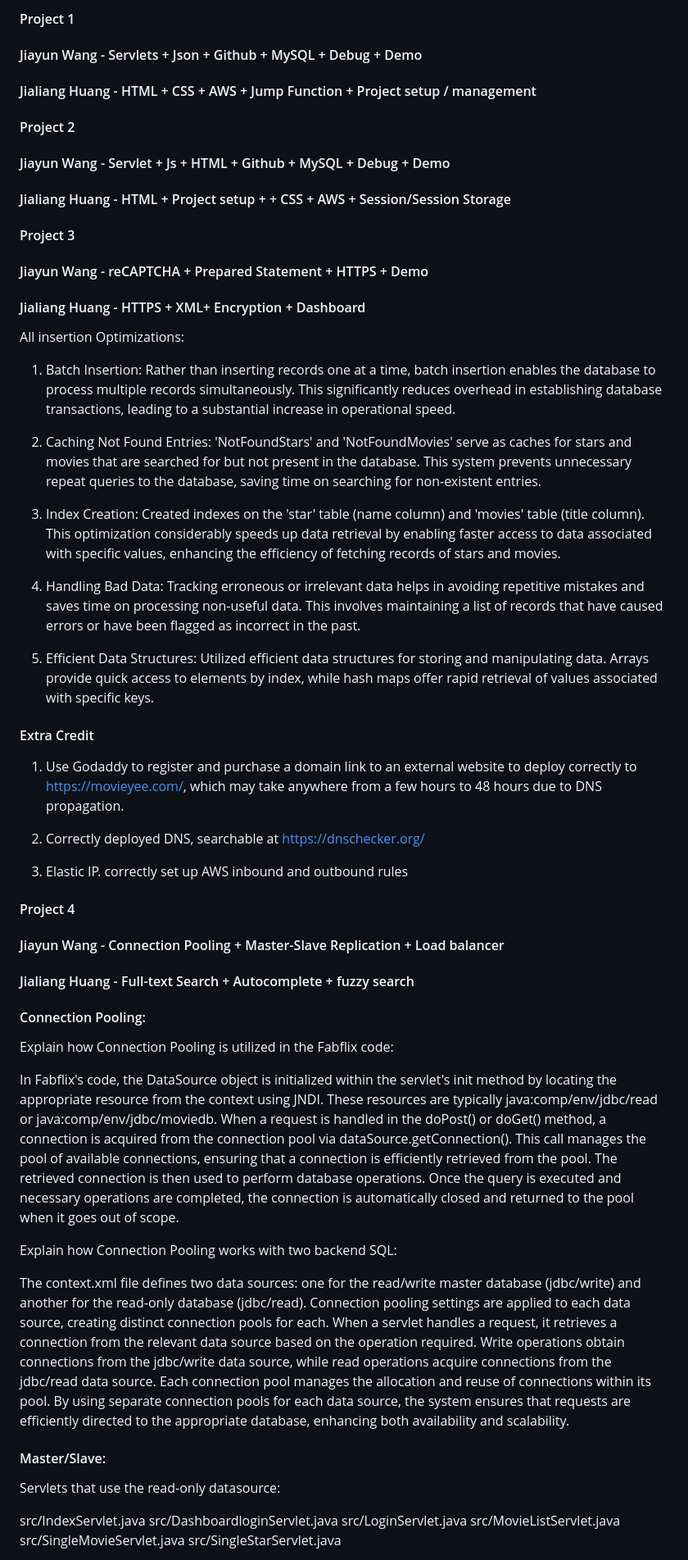
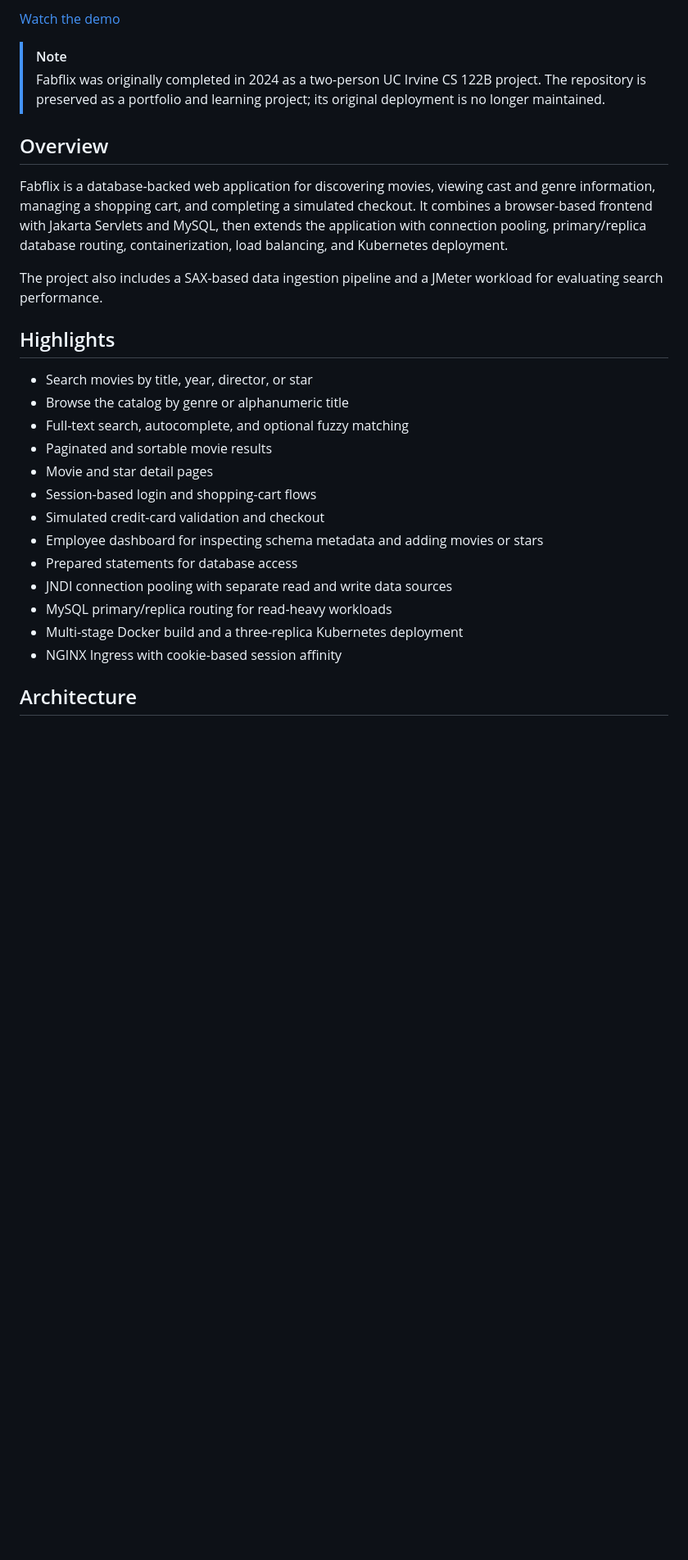
Before and after one commit to WILLYYDS/CS122B, a Markdown page: README.md, the part around one of its changes. Shown at 82% size. Drawn GitHub-style; blank space fills up the shorter version.

Commit message:
Rewrite README for portfolio presentation

```diff
--- a/README.md
+++ b/README.md
@@ -9,54 +10,30 @@
 
-#### Project 1
-#### Jiayun Wang - Servlets + Json + Github + MySQL + Debug + Demo
-#### Jialiang Huang - HTML + CSS + AWS + Jump Function + Project setup / management
+[Watch the demo](https://www.youtube.com/watch?v=UDOTG-eKS8Y)
 
-#### Project 2
-#### Jiayun Wang - Servlet + Js + HTML + Github + MySQL + Debug + Demo
-#### Jialiang Huang - HTML + Project setup +  + CSS + AWS + Session/Session Storage
+> [!NOTE]
+> Fabflix was originally completed in 2024 as a two-person UC Irvine CS 122B project. The repository is preserved as a portfolio and learning project; its original deployment is no longer maintained.
 
-#### Project 3
-#### Jiayun Wang - reCAPTCHA + Prepared Statement + HTTPS + Demo
-#### Jialiang Huang - HTTPS + XML+ Encryption + Dashboard
-All insertion Optimizations:
+## Overview
 
-1. Batch Insertion: Rather than inserting records one at a time, batch insertion enables the database to process multiple records simultaneously. This significantly reduces overhead in establishing database transactions, leading to a substantial increase in operational speed.
+Fabflix is a database-backed web application for discovering movies, viewing cast and genre information, managing a shopping cart, and completing a simulated checkout. It combines a browser-based frontend with Jakarta Servlets and MySQL, then extends the application with connection pooling, primary/replica database routing, containerization, load balancing, and Kubernetes deployment.
 
-2. Caching Not Found Entries: 'NotFoundStars' and 'NotFoundMovies' serve as caches for stars and movies that are searched for but not present in the database. This system prevents unnecessary repeat queries to the database, saving time on searching for non-existent entries.
+The project also includes a SAX-based data ingestion pipeline and a JMeter workload for evaluating search performance.
 
-3. Index Creation: Created indexes on the 'star' table (name column) and 'movies' table (title column). This optimization considerably speeds up data retrieval by enabling faster access to data associated with specific values, enhancing the efficiency of fetching records of stars and movies.
+## Highlights
 
-4. Handling Bad Data: Tracking erroneous or irrelevant data helps in avoiding repetitive mistakes and saves time on processing non-useful data. This involves maintaining a list of records that have caused errors or have been flagged as incorrect in the past.
+- Search movies by title, year, director, or star
+- Browse the catalog by genre or alphanumeric title
+- Full-text search, autocomplete, and optional fuzzy matching
+- Paginated and sortable movie results
+- Movie and star detail pages
+- Session-based login and shopping-cart flows
+- Simulated credit-card validation and checkout
+- Employee dashboard for inspecting schema metadata and adding movies or stars
+- Prepared statements for database access
+- JNDI connection pooling with separate read and write data sources
+- MySQL primary/replica routing for read-heavy workloads
+- Multi-stage Docker build and a three-replica Kubernetes deployment
+- NGINX Ingress with cookie-based session affinity
 
-5. Efficient Data Structures: Utilized efficient data structures for storing and manipulating data. Arrays provide quick access to elements by index, while hash maps offer rapid retrieval of values associated with specific keys.
+## Architecture
 
-#### Extra Credit
-1. Use Godaddy to register and purchase a domain link to an external website to deploy correctly to https://movieyee.com/, which may take anywhere from a few hours to 48 hours due to DNS propagation.
-
-2. Correctly deployed DNS, searchable at https://dnschecker.org/
-
-3. Elastic IP. correctly set up AWS inbound and outbound rules
-
-#### Project 4
-#### Jiayun Wang - Connection Pooling + Master-Slave Replication + Load balancer
-#### Jialiang Huang - Full-text Search + Autocomplete + fuzzy search
-#### Connection Pooling:
-
-Explain how Connection Pooling is utilized in the Fabflix code:
-
-In Fabflix's code, the DataSource object is initialized within the servlet's init method by locating the appropriate resource from the context using JNDI. These resources are typically java:comp/env/jdbc/read or java:comp/env/jdbc/moviedb. When a request is handled in the doPost() or doGet() method, a connection is acquired from the connection pool via dataSource.getConnection(). This call manages the pool of available connections, ensuring that a connection is efficiently retrieved from the pool. The retrieved connection is then used to perform database operations. Once the query is executed and necessary operations are completed, the connection is automatically closed and returned to the pool when it goes out of scope.
-
-Explain how Connection Pooling works with two backend SQL:
-
-The context.xml file defines two data sources: one for the read/write master database (jdbc/write) and another for the read-only database (jdbc/read). Connection pooling settings are applied to each data source, creating distinct connection pools for each. When a servlet handles a request, it retrieves a connection from the relevant data source based on the operation required. Write operations obtain connections from the jdbc/write data source, while read operations acquire connections from the jdbc/read data source. Each connection pool manages the allocation and reuse of connections within its pool. By using separate connection pools for each data source, the system ensures that requests are efficiently directed to the appropriate database, enhancing both availability and scalability.
-
-#### Master/Slave:
-Servlets that use the read-only datasource:
-
-src/IndexServlet.java
-src/DashboardloginServlet.java
-src/LoginServlet.java
-src/MovieListServlet.java
-src/SingleMovieServlet.java
-src/SingleStarServlet.java
-
```
Also changed, not shown: other parts of README.md (+153 -72 lines).
